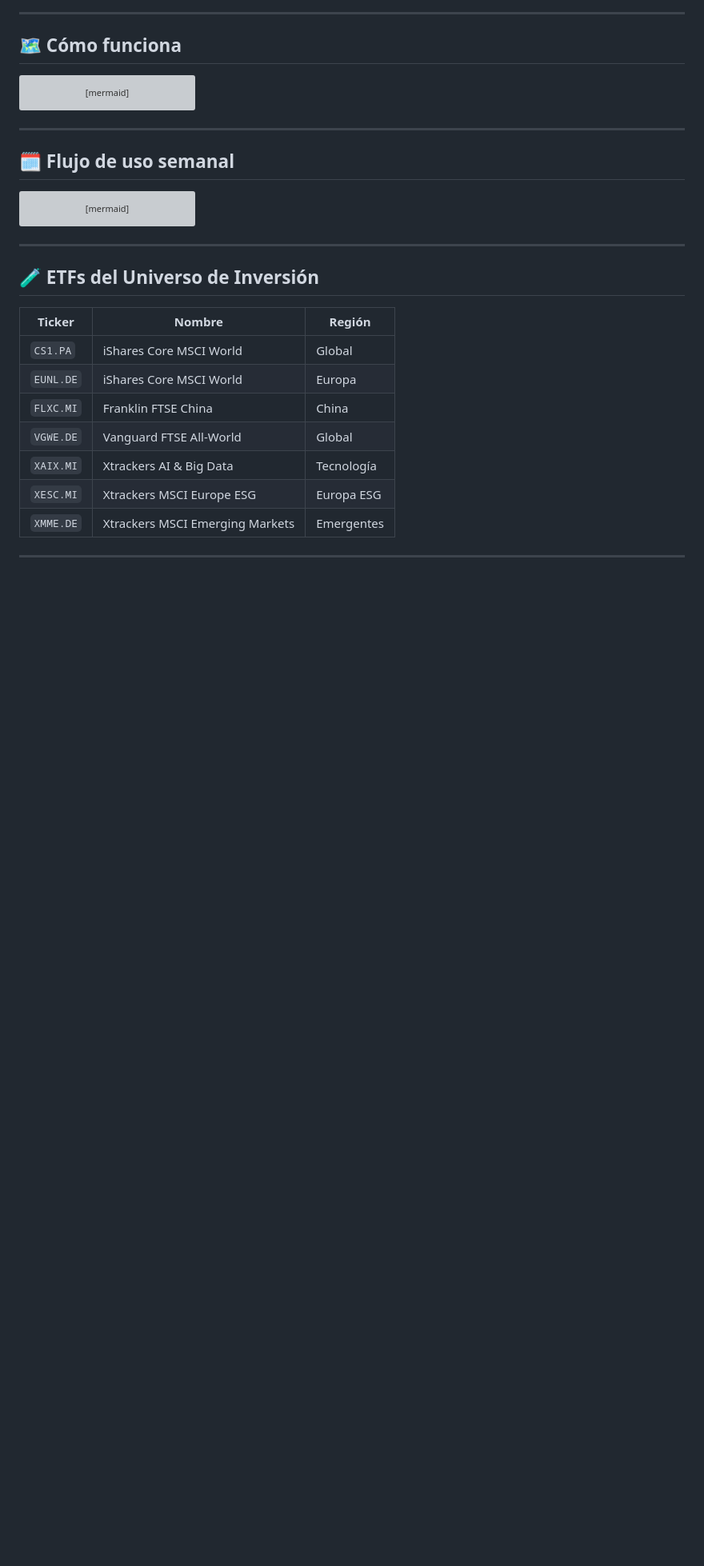
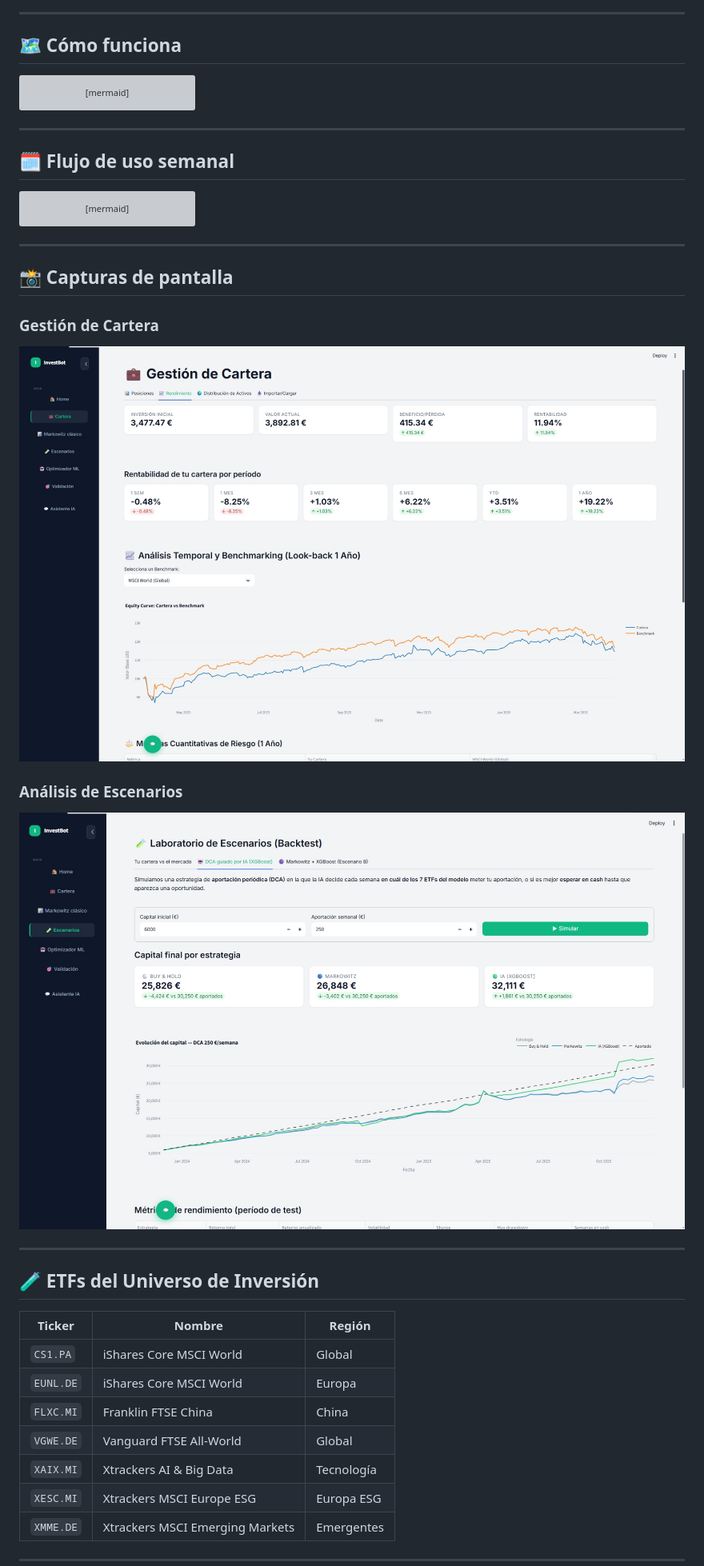
Before and after one commit to luisrodriguezlopez96/InvestBot-AI-public, a Markdown page: README.md, the part around one of its changes. Shown at 80% size. GitHub-like rendering; blank space fills up the shorter version; grey boxes are pictures that could not be loaded.

Commit message:
docs: integrate screenshots into README

````diff
--- a/README.md
+++ b/README.md
@@ -77,6 +81,18 @@ flowchart LR
     E --> F[Comparar con cartera actual]
     F --> G[Decidir rebalanceo]
 ```
+
+---
+
+## 📸 Capturas de pantalla
+
+### Gestión de Cartera
+
+![Vista de cartera](screenshot-cartera.png)
+
+### Análisis de Escenarios
+
+![Análisis de escenarios](screenshot-escenarios.png)
 
 ---
 
````
Also changed, not shown: other parts of README.md (+5 -1 lines).
